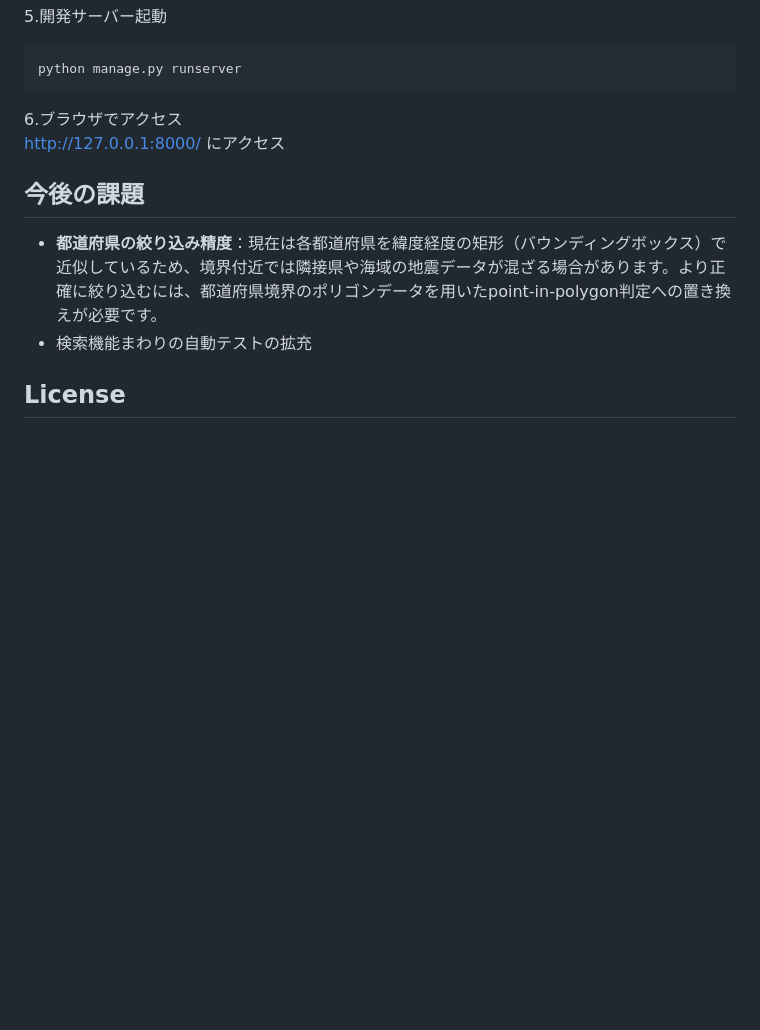
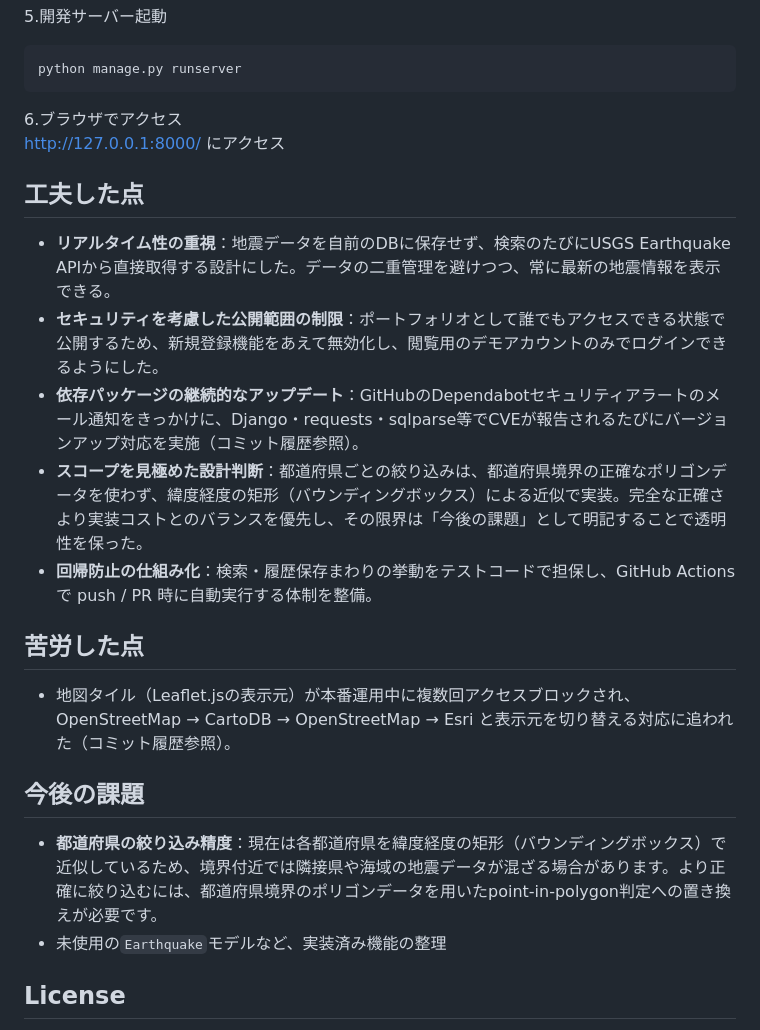
Before and after one commit to TechCat-Hello/quake_viz, a Markdown page: README.md, the part around the change. Drawn GitHub-style; blank space fills up the shorter version.

Commit message:
Add design decisions and challenges to README

```diff
--- a/README.md
+++ b/README.md
@@ -114,9 +114,19 @@ python manage.py runserver
 6.ブラウザでアクセス
 http://127.0.0.1:8000/ にアクセス
 
+## 工夫した点
+- **リアルタイム性の重視**：地震データを自前のDBに保存せず、検索のたびにUSGS Earthquake APIから直接取得する設計にした。データの二重管理を避けつつ、常に最新の地震情報を表示できる。
+- **セキュリティを考慮した公開範囲の制限**：ポートフォリオとして誰でもアクセスできる状態で公開するため、新規登録機能をあえて無効化し、閲覧用のデモアカウントのみでログインできるようにした。
+- **依存パッケージの継続的なアップデート**：GitHubのDependabotセキュリティアラートのメール通知をきっかけに、Django・requests・sqlparse等でCVEが報告されるたびにバージョンアップ対応を実施（コミット履歴参照）。
+- **スコープを見極めた設計判断**：都道府県ごとの絞り込みは、都道府県境界の正確なポリゴンデータを使わず、緯度経度の矩形（バウンディングボックス）による近似で実装。完全な正確さより実装コストとのバランスを優先し、その限界は「今後の課題」として明記することで透明性を保った。
+- **回帰防止の仕組み化**：検索・履歴保存まわりの挙動をテストコードで担保し、GitHub Actionsで push / PR 時に自動実行する体制を整備。
+
+## 苦労した点
+- 地図タイル（Leaflet.jsの表示元）が本番運用中に複数回アクセスブロックされ、OpenStreetMap → CartoDB → OpenStreetMap → Esri と表示元を切り替える対応に追われた（コミット履歴参照）。
+
 ## 今後の課題
 - **都道府県の絞り込み精度**：現在は各都道府県を緯度経度の矩形（バウンディングボックス）で近似しているため、境界付近では隣接県や海域の地震データが混ざる場合があります。より正確に絞り込むには、都道府県境界のポリゴンデータを用いたpoint-in-polygon判定への置き換えが必要です。
-- 検索機能まわりの自動テストの拡充
+- 未使用の`Earthquake`モデルなど、実装済み機能の整理
 
 ## License
 This project is licensed under the MIT License.
```
